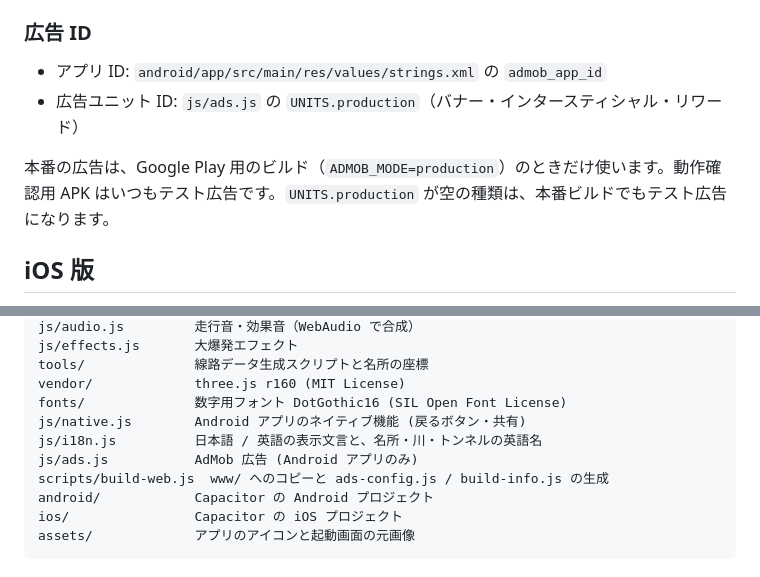
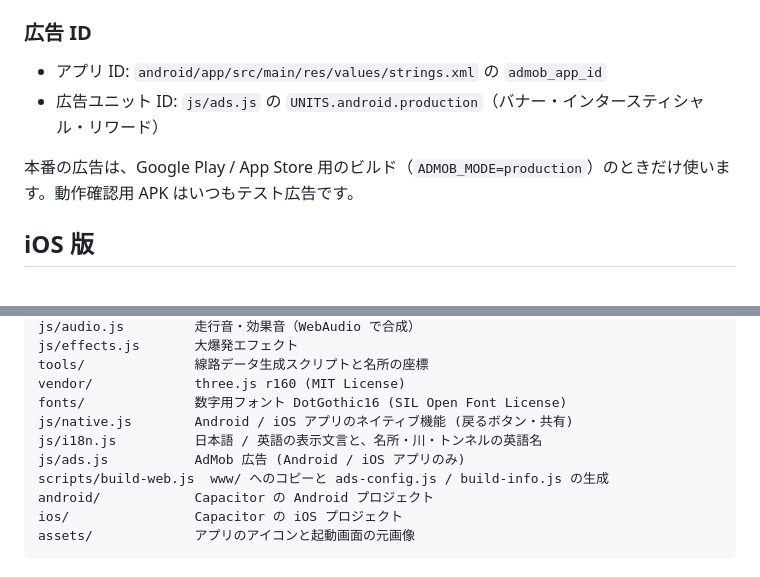
Before and after one commit to techgymjp/shinkansen, a Markdown page: README.md, 2 parts joined by grey strips. GitHub-like rendering.

Commit message:
iOS の広告 ID 設定済みに合わせて手順書と README を更新
Co-Authored-By: Claude Opus 5.5 <noreply@anthropic.com>
Claude-Session: https://claude.ai/code/session_01UTJsvNSyeDaumKUwuzGCNh

```diff
--- a/README.md
+++ b/README.md
@@ -75,9 +75,9 @@ npm run android:open
 ### 広告 ID
 
 - アプリ ID: `android/app/src/main/res/values/strings.xml` の `admob_app_id`
-- 広告ユニット ID: `js/ads.js` の `UNITS.production`（バナー・インタースティシャル・リワード）
+- 広告ユニット ID: `js/ads.js` の `UNITS.android.production`（バナー・インタースティシャル・リワード）
 
-本番の広告は、Google Play 用のビルド（`ADMOB_MODE=production`）のときだけ使います。動作確認用 APK はいつもテスト広告です。`UNITS.production` が空の種類は、本番ビルドでもテスト広告になります。
+本番の広告は、Google Play / App Store 用のビルド（`ADMOB_MODE=production`）のときだけ使います。動作確認用 APK はいつもテスト広告です。
 
 ## iOS 版
 
@@ -122,9 +122,9 @@ js/effects.js       大爆発エフェクト
 tools/              線路データ生成スクリプトと名所の座標
 vendor/             three.js r160 (MIT License)
 fonts/              数字用フォント DotGothic16 (SIL Open Font License)
-js/native.js        Android アプリのネイティブ機能 (戻るボタン・共有)
+js/native.js        Android / iOS アプリのネイティブ機能 (戻るボタン・共有)
 js/i18n.js          日本語 / 英語の表示文言と、名所・川・トンネルの英語名
-js/ads.js           AdMob 広告 (Android アプリのみ)
+js/ads.js           AdMob 広告 (Android / iOS アプリのみ)
 scripts/build-web.js  www/ へのコピーと ads-config.js / build-info.js の生成
 android/            Capacitor の Android プロジェクト
 ios/                Capacitor の iOS プロジェクト
```
Also changed, not shown: docs/IOS_BUILD.md (+1 -1 lines).
